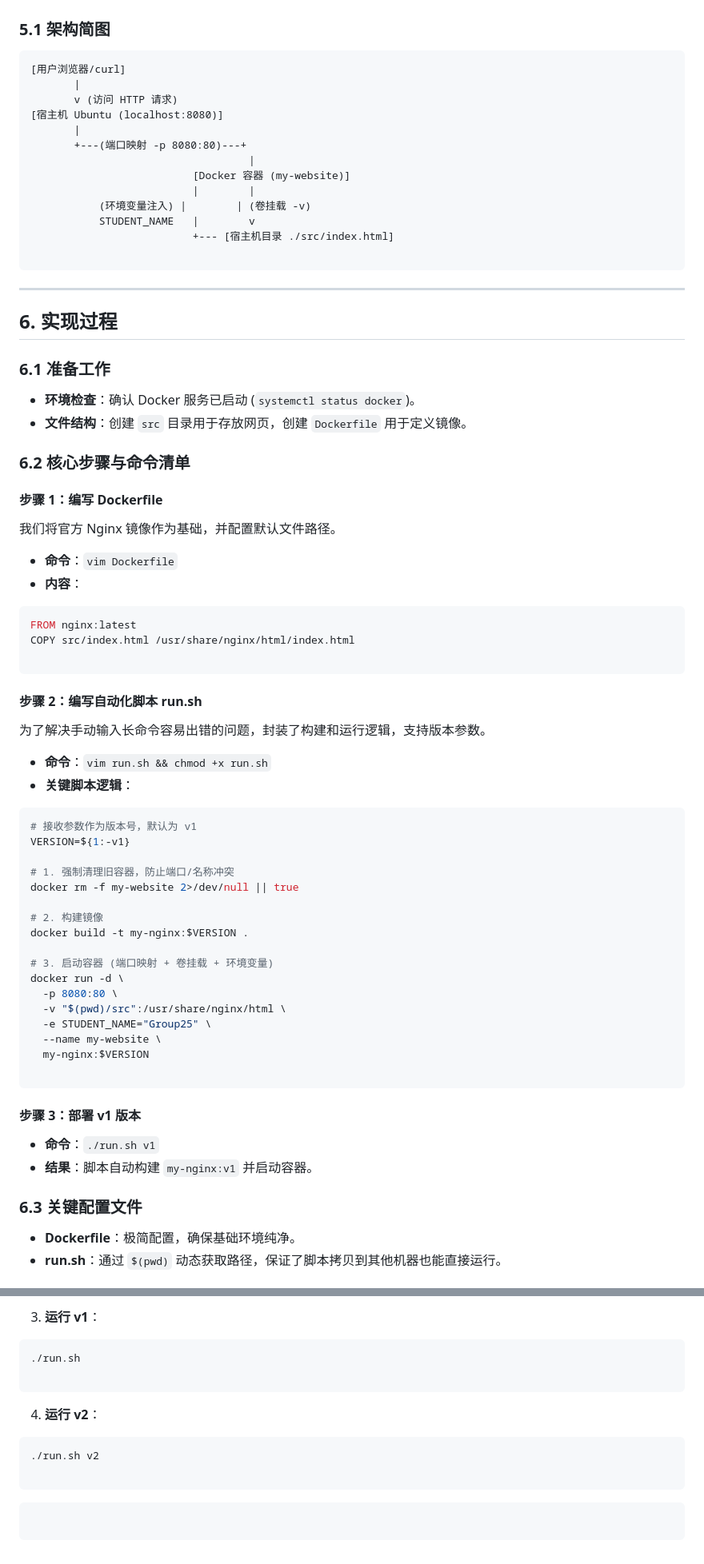
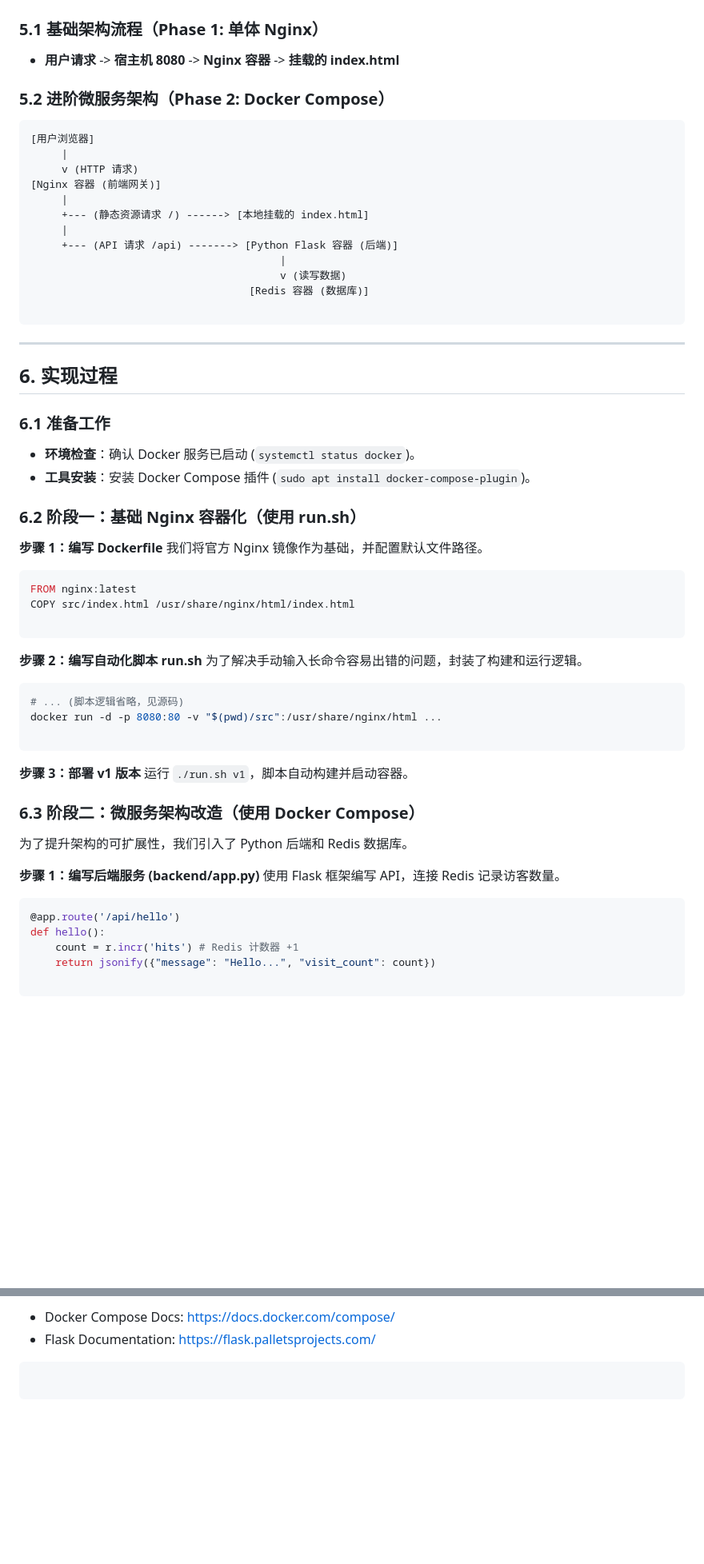
Before and after one commit to ZZQ-77756/cloud-final-class1-group25-A6, a Markdown page: report/实验报告.md, 2 parts joined by grey strips. Shown at 80% size. Drawn GitHub-style; blank space fills up the shorter version.

````diff
--- a/report/实验报告.md
+++ b/report/实验报告.md
@@ -86,21 +81,23 @@
 
 ![项目文件结构](../assets/01-project-structure.png)
 
-### 5.1 架构简图
+### 5.1 基础架构流程（Phase 1: 单体 Nginx）
+* **用户请求** -> **宿主机 8080** -> **Nginx 容器** -> **挂载的 index.html**
+
+### 5.2 进阶微服务架构（Phase 2: Docker Compose）
 
 ```plaintext
-[用户浏览器/curl]
-       |
-       v (访问 HTTP 请求)
-[宿主机 Ubuntu (localhost:8080)]
-       |
-       +---(端口映射 -p 8080:80)---+
-                                   |
-                          [Docker 容器 (my-website)]
-                          |        |
-           (环境变量注入) |        | (卷挂载 -v)
-           STUDENT_NAME   |        v
-                          +--- [宿主机目录 ./src/index.html]
+[用户浏览器]
+     |
+     v (HTTP 请求)
+[Nginx 容器 (前端网关)]
+     |
+     +--- (静态资源请求 /) ------> [本地挂载的 index.html]
+     |
+     +--- (API 请求 /api) -------> [Python Flask 容器 (后端)]
+                                        |
+                                        v (读写数据)
+                                   [Redis 容器 (数据库)]
 
 ```
 
@@ -111,59 +108,43 @@
 ### 6.1 准备工作
 
 * **环境检查**：确认 Docker 服务已启动 (`systemctl status docker`)。
-* **文件结构**：创建 `src` 目录用于存放网页，创建 `Dockerfile` 用于定义镜像。
+* **工具安装**：安装 Docker Compose 插件 (`sudo apt install docker-compose-plugin`)。
 
-### 6.2 核心步骤与命令清单
+### 6.2 阶段一：基础 Nginx 容器化（使用 run.sh）
 
-#### 步骤 1：编写 Dockerfile
-
+**步骤 1：编写 Dockerfile**
 我们将官方 Nginx 镜像作为基础，并配置默认文件路径。
 
-* **命令**：`vim Dockerfile`
-* **内容**：
 ```dockerfile
 FROM nginx:latest
 COPY src/index.html /usr/share/nginx/html/index.html
 
 ```
 
+**步骤 2：编写自动化脚本 run.sh**
+为了解决手动输入长命令容易出错的问题，封装了构建和运行逻辑。
 
-
-#### 步骤 2：编写自动化脚本 run.sh
-
-为了解决手动输入长命令容易出错的问题，封装了构建和运行逻辑，支持版本参数。
-
-* **命令**：`vim run.sh && chmod +x run.sh`
-* **关键脚本逻辑**：
 ```bash
-# 接收参数作为版本号，默认为 v1
-VERSION=${1:-v1}
-
-# 1. 强制清理旧容器，防止端口/名称冲突
-docker rm -f my-website 2>/dev/null || true
-
-# 2. 构建镜像
-docker build -t my-nginx:$VERSION .
-
-# 3. 启动容器 (端口映射 + 卷挂载 + 环境变量)
-docker run -d \
-  -p 8080:80 \
-  -v "$(pwd)/src":/usr/share/nginx/html \
-  -e STUDENT_NAME="Group25" \
-  --name my-website \
-  my-nginx:$VERSION
+# ... (脚本逻辑省略，见源码)
+docker run -d -p 8080:80 -v "$(pwd)/src":/usr/share/nginx/html ...
 
 ```
 
+**步骤 3：部署 v1 版本**
+运行 `./run.sh v1`，脚本自动构建并启动容器。
 
+### 6.3 阶段二：微服务架构改造（使用 Docker Compose）
 
-#### 步骤 3：部署 v1 版本
+为了提升架构的可扩展性，我们引入了 Python 后端和 Redis 数据库。
 
-* **命令**：`./run.sh v1`
-* **结果**：脚本自动构建 `my-nginx:v1` 并启动容器。
+**步骤 1：编写后端服务 (backend/app.py)**
+使用 Flask 框架编写 API，连接 Redis 记录访客数量。
 
-### 6.3 关键配置文件
+```python
+@app.route('/api/hello')
+def hello():
+    count = r.incr('hits') # Redis 计数器 +1
+    return jsonify({"message": "Hello...", "visit_count": count})
 
-* **Dockerfile**：极简配置，确保基础环境纯净。
-* **run.sh**：通过 `$(pwd)` 动态获取路径，保证了脚本拷贝到其他机器也能直接运行。
+```
 
@@ -295,17 +284,5 @@ cd cloud-final-class1-group25-A6
-3. **运行 v1**：
-```bash
-./run.sh
-
-```
-
-
-4. **运行 v2**：
-```bash
-./run.sh v2
-
-```
-
-
+* Docker Compose Docs: [https://docs.docker.com/compose/](https://www.google.com/search?q=https://docs.docker.com/compose/)
+* Flask Documentation: [https://flask.palletsprojects.com/](https://www.google.com/search?q=https://flask.palletsprojects.com/)
 
 ```
 
````
Also changed, not shown: other parts of report/实验报告.md (+102 -99 lines).
